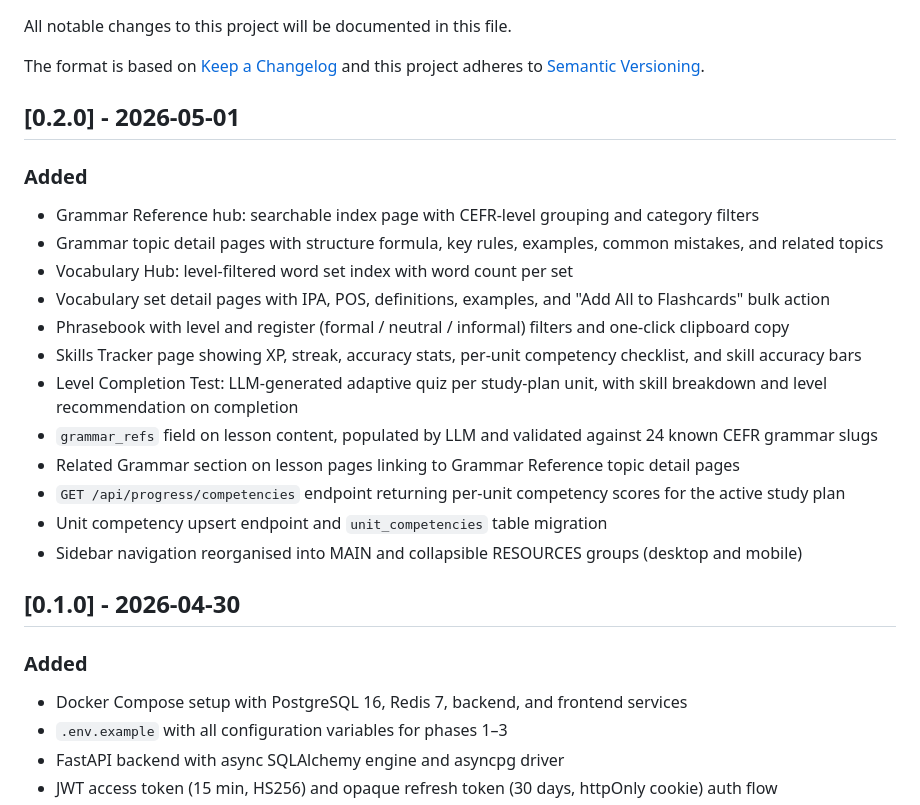
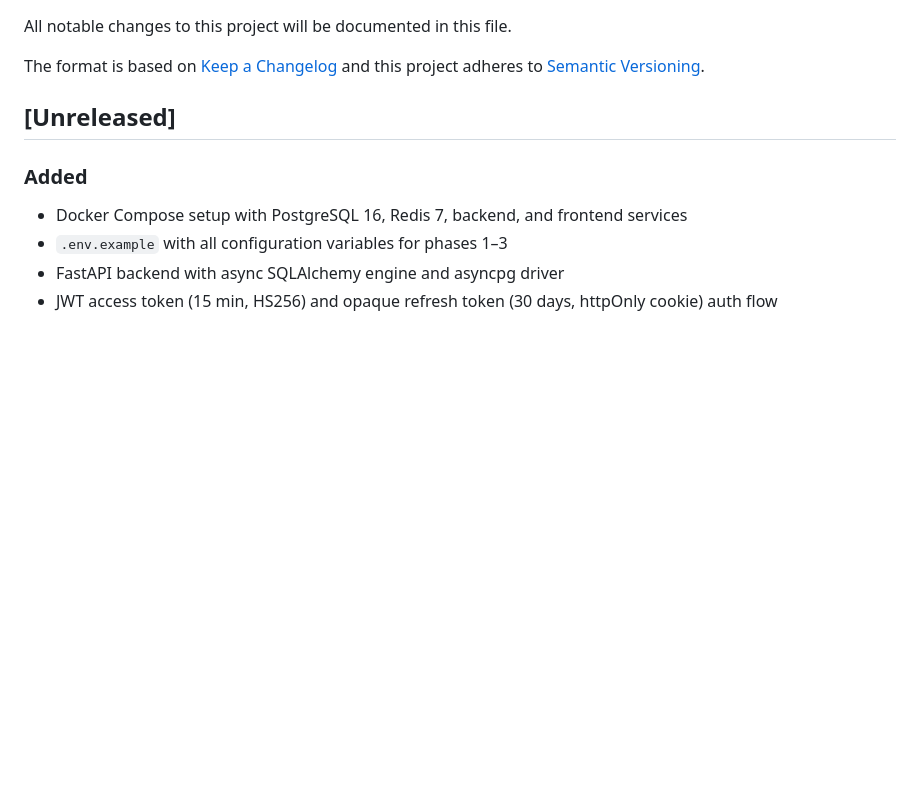
Before and after one commit to Huntsman1756/protolingo-, a Markdown page: CHANGELOG.md, the part around one of its changes. Drawn GitHub-style; blank space fills up the shorter version.

```diff
--- a/CHANGELOG.md
+++ b/CHANGELOG.md
@@ -5,23 +5,7 @@ All notable changes to this project will be documented in this file.
 The format is based on [Keep a Changelog](https://keepachangelog.com/en/1.1.0/)
 and this project adheres to [Semantic Versioning](https://semver.org/spec/v2.0.0.html).
 
-## [0.2.0] - 2026-05-01
-
-### Added
-- Grammar Reference hub: searchable index page with CEFR-level grouping and category filters
-- Grammar topic detail pages with structure formula, key rules, examples, common mistakes, and related topics
-- Vocabulary Hub: level-filtered word set index with word count per set
-- Vocabulary set detail pages with IPA, POS, definitions, examples, and "Add All to Flashcards" bulk action
-- Phrasebook with level and register (formal / neutral / informal) filters and one-click clipboard copy
-- Skills Tracker page showing XP, streak, accuracy stats, per-unit competency checklist, and skill accuracy bars
-- Level Completion Test: LLM-generated adaptive quiz per study-plan unit, with skill breakdown and level recommendation on completion
-- `grammar_refs` field on lesson content, populated by LLM and validated against 24 known CEFR grammar slugs
-- Related Grammar section on lesson pages linking to Grammar Reference topic detail pages
-- `GET /api/progress/competencies` endpoint returning per-unit competency scores for the active study plan
-- Unit competency upsert endpoint and `unit_competencies` table migration
-- Sidebar navigation reorganised into MAIN and collapsible RESOURCES groups (desktop and mobile)
-
-## [0.1.0] - 2026-04-30
+## [Unreleased]
 
 ### Added
 - Docker Compose setup with PostgreSQL 16, Redis 7, backend, and frontend services
```
Also changed, not shown: other parts of CHANGELOG.md (+24 -0 lines), README.md (+4 -2 lines).
